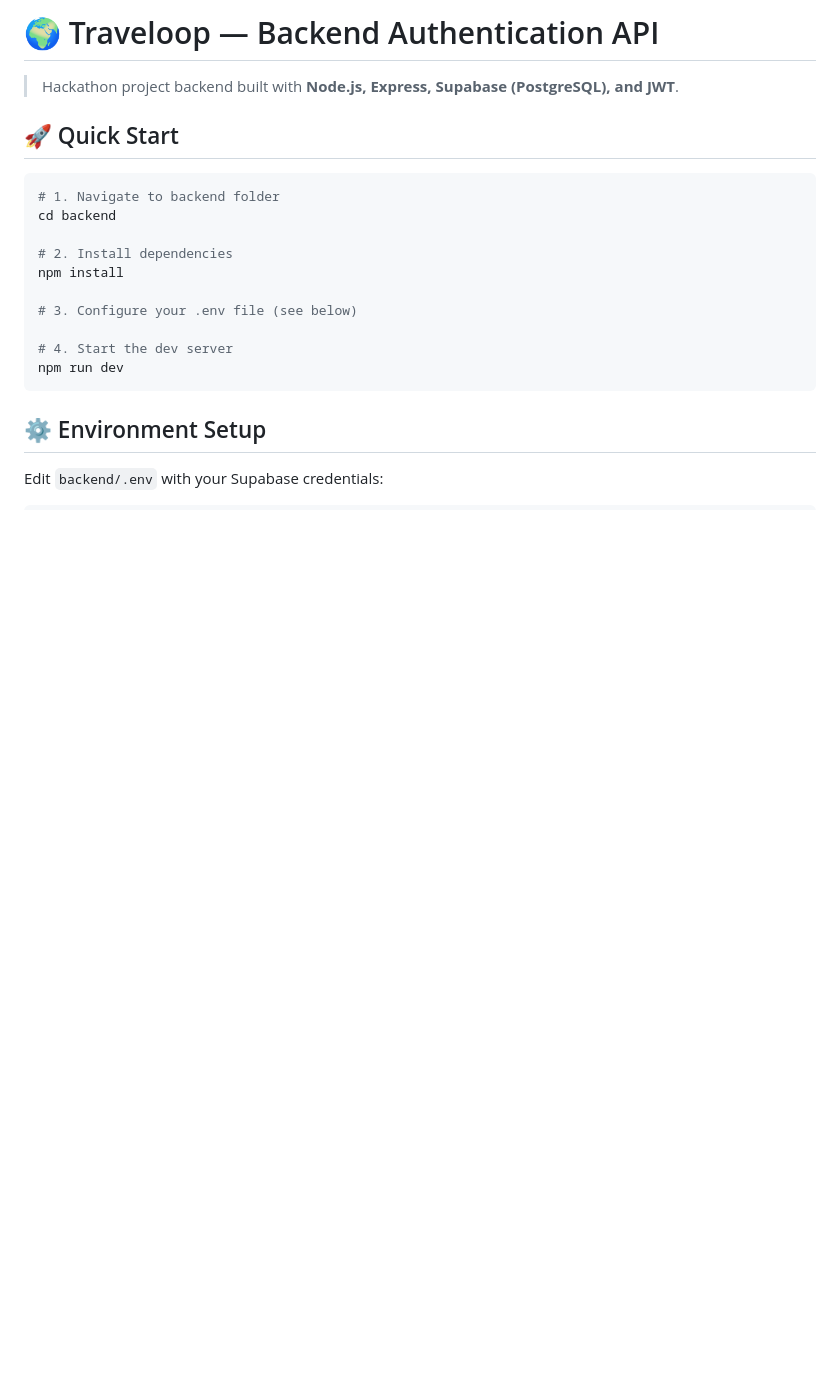
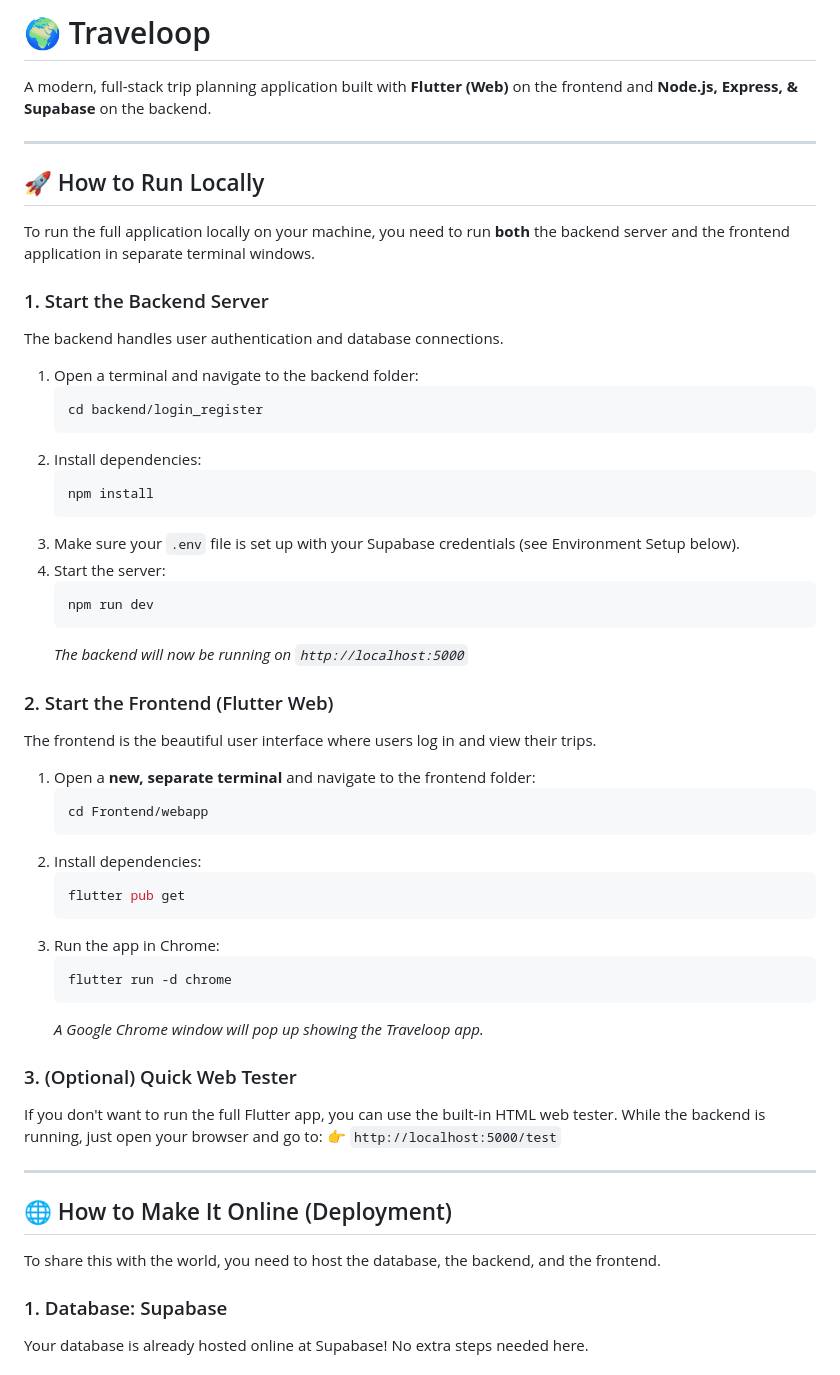
Before and after one commit to 25amtics330-sys/Traveloop, a Markdown page: README.md, the part around one of its changes. Drawn GitHub-style; blank space fills up the shorter version.

````diff
--- a/README.md
+++ b/README.md
@@ -1,22 +1,59 @@
-# 🌍 Traveloop — Backend Authentication API
+# 🌍 Traveloop
 
-> Hackathon project backend built with **Node.js, Express, Supabase (PostgreSQL), and JWT**.
+A modern, full-stack trip planning application built with **Flutter (Web)** on the frontend and **Node.js, Express, & Supabase** on the backend.
 
-## 🚀 Quick Start
+---
 
-```bash
-# 1. Navigate to backend folder
-cd backend
+## 🚀 How to Run Locally
 
-# 2. Install dependencies
-npm install
+To run the full application locally on your machine, you need to run **both** the backend server and the frontend application in separate terminal windows.
 
-# 3. Configure your .env file (see below)
+### 1. Start the Backend Server
+The backend handles user authentication and database connections.
 
-# 4. Start the dev server
-npm run dev
-```
+1. Open a terminal and navigate to the backend folder:
+   ```bash
+   cd backend/login_register
+   ```
+2. Install dependencies:
+   ```bash
+   npm install
+   ```
+3. Make sure your `.env` file is set up with your Supabase credentials (see Environment Setup below).
+4. Start the server:
+   ```bash
+   npm run dev
+   ```
+   *The backend will now be running on `http://localhost:5000`*
 
-## ⚙️ Environment Setup
+### 2. Start the Frontend (Flutter Web)
+The frontend is the beautiful user interface where users log in and view their trips.
 
-Edit `backend/.env` with your Supabase credentials:
+1. Open a **new, separate terminal** and navigate to the frontend folder:
+   ```bash
+   cd Frontend/webapp
+   ```
+2. Install dependencies:
+   ```bash
+   flutter pub get
+   ```
+3. Run the app in Chrome:
+   ```bash
+   flutter run -d chrome
+   ```
+   *A Google Chrome window will pop up showing the Traveloop app.*
+
+### 3. (Optional) Quick Web Tester
+If you don't want to run the full Flutter app, you can use the built-in HTML web tester.
+While the backend is running, just open your browser and go to:
+👉 `http://localhost:5000/test`
+
+---
+
+## 🌐 How to Make It Online (Deployment)
+
+To share this with the world, you need to host the database, the backend, and the frontend.
+
+### 1. Database: Supabase
+Your database is already hosted online at Supabase! No extra steps needed here.
+
````
Also changed, not shown: other parts of README.md (+36 -124 lines).
